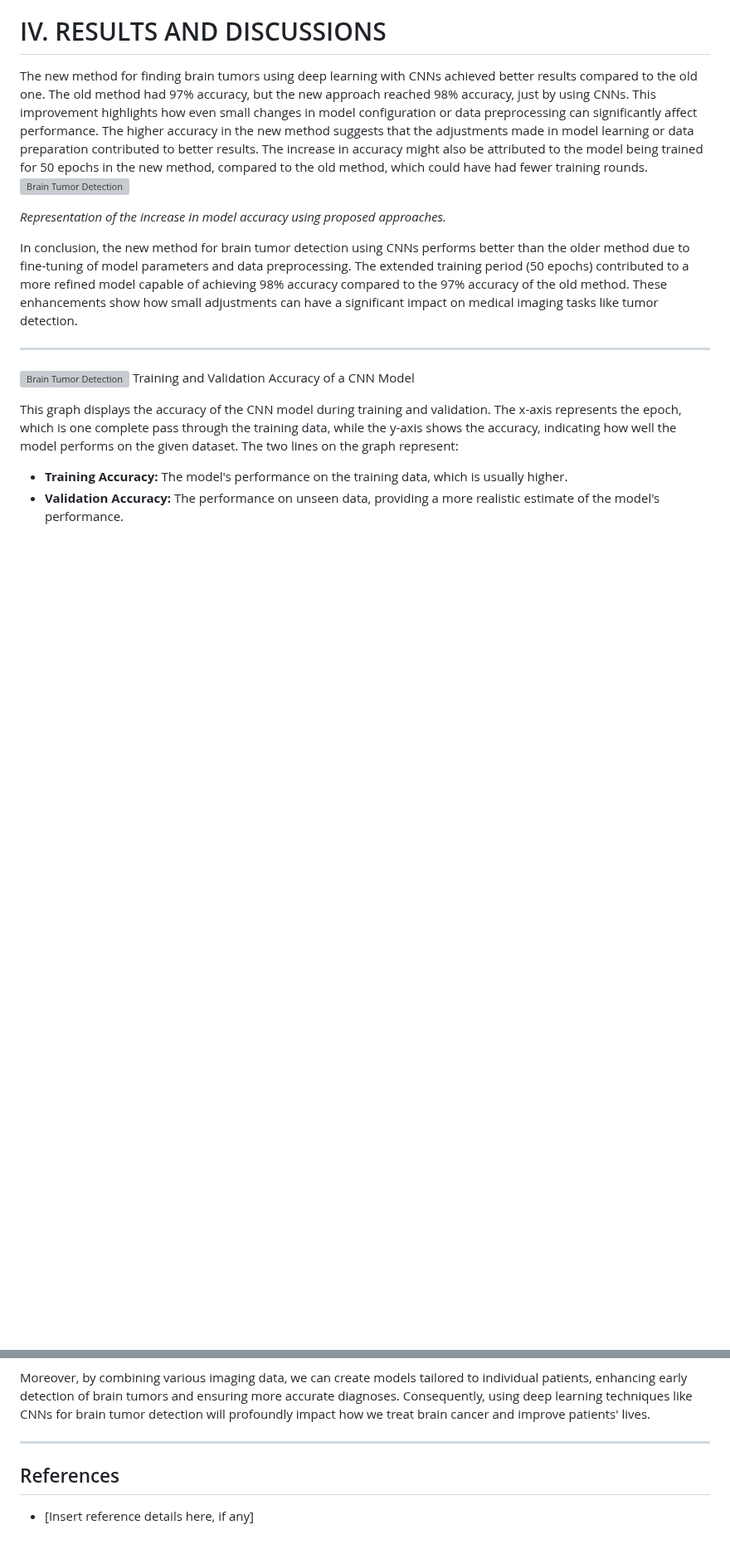
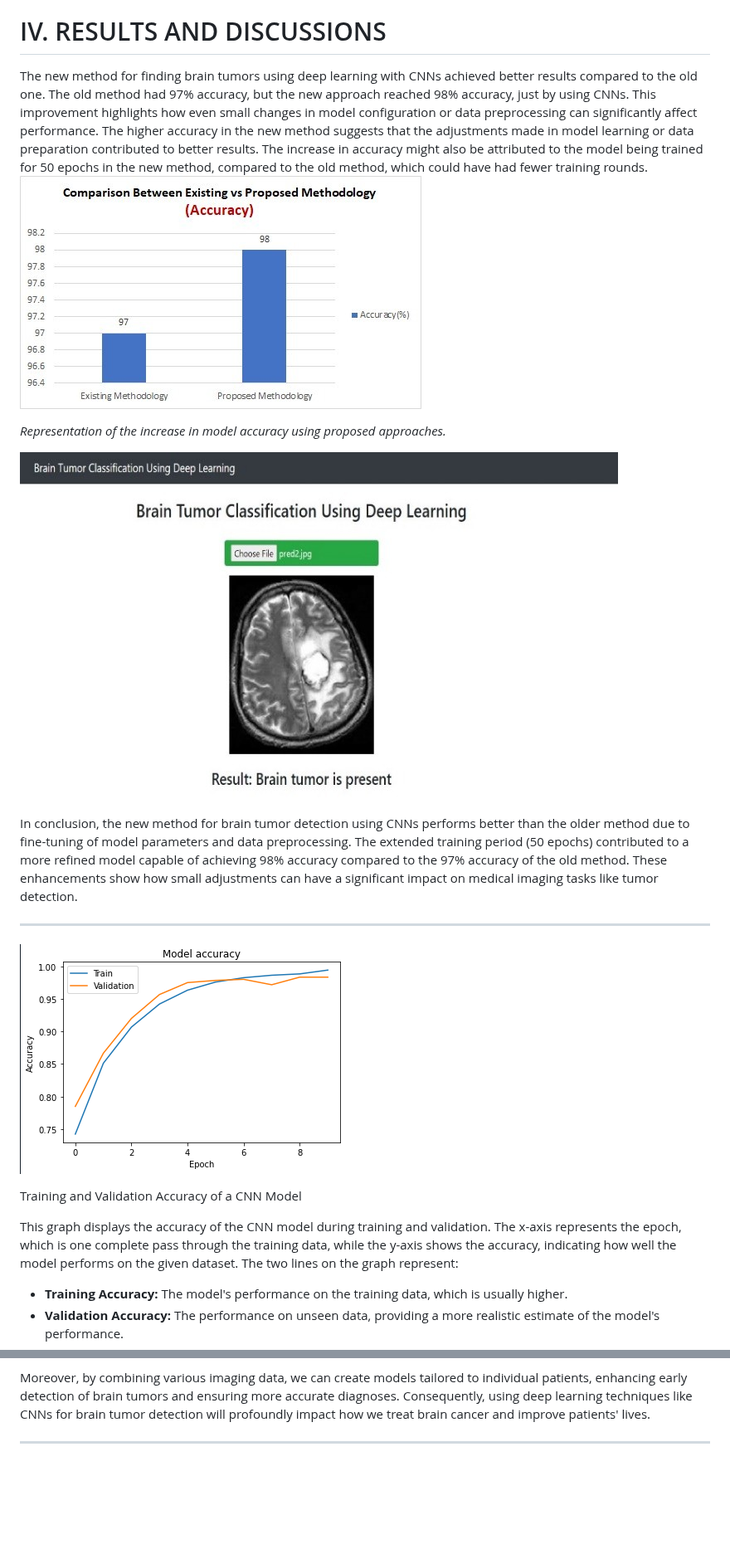
Before and after one commit to Vaishnavipolasani/braintumor, a Markdown page: README.md, 2 parts joined by grey strips. Shown at 83% size. GitHub-like rendering; blank space fills up the shorter version; grey boxes are pictures that could not be loaded.

```diff
--- a/README.md
+++ b/README.md
@@ -30,16 +34,21 @@ The architecture uses a Convolutional Neural Network (CNN) model with the follow
 # IV. RESULTS AND DISCUSSIONS
 
 The new method for finding brain tumors using deep learning with CNNs achieved better results compared to the old one. The old method had 97% accuracy, but the new approach reached 98% accuracy, just by using CNNs. This improvement highlights how even small changes in model configuration or data preprocessing can significantly affect performance. The higher accuracy in the new method suggests that the adjustments made in model learning or data preparation contributed to better results. The increase in accuracy might also be attributed to the model being trained for 50 epochs in the new method, compared to the old method, which could have had fewer training rounds.
-![Brain Tumor Detection](Brain-tumor-prediction/cnnmodel-accuracy.png)
+![Brain Tumor Detection](braintumor/accuracy.jpg)
+
 
 *Representation of the increase in model accuracy using proposed approaches.*
 
+
+![Brain Tumor Detection](braintumor/tumor.jpg)
 
 In conclusion, the new method for brain tumor detection using CNNs performs better than the older method due to fine-tuning of model parameters and data preprocessing. The extended training period (50 epochs) contributed to a more refined model capable of achieving 98% accuracy compared to the 97% accuracy of the old method. These enhancements show how small adjustments can have a significant impact on medical imaging tasks like tumor detection.
 
 ---
 
-![Brain Tumor Detection](Brain-tumor-prediction/cnnmodel-accuracy.png)
+![Brain Tumor Detection](braintumor/cnnaccuracy.png)
+
+
  Training and Validation Accuracy of a CNN Model
 
 This graph displays the accuracy of the CNN model during training and validation. The x-axis represents the epoch, which is one complete pass through the training data, while the y-axis shows the accuracy, indicating how well the model performs on the given dataset. The two lines on the graph represent:
@@ -57,7 +66,3 @@ As we continue to refine these methods and explore different types of data analy
 Moreover, by combining various imaging data, we can create models tailored to individual patients, enhancing early detection of brain tumors and ensuring more accurate diagnoses. Consequently, using deep learning techniques like CNNs for brain tumor detection will profoundly impact how we treat brain cancer and improve patients' lives.
 
 ---
-
-## References
-
-- [Insert reference details here, if any]
```
Also changed, not shown: other parts of README.md (+4 -0 lines).
